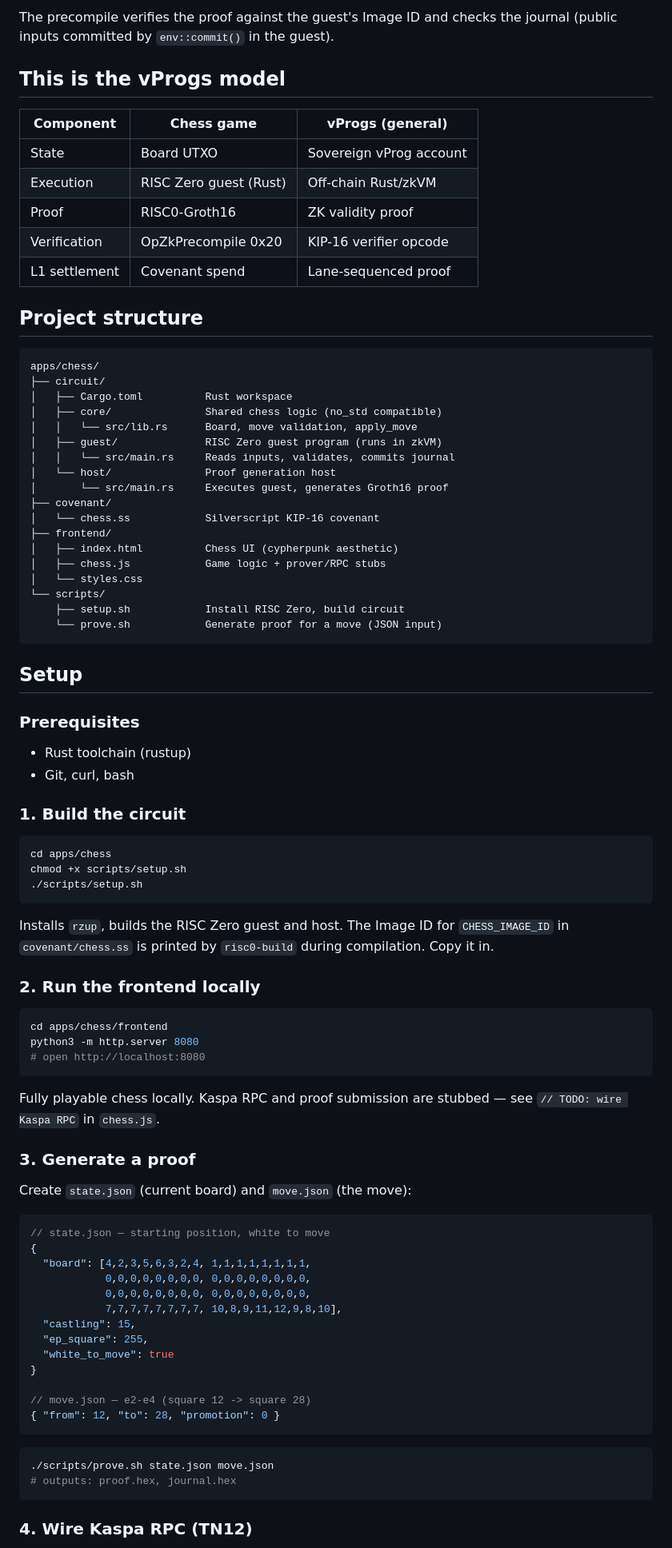
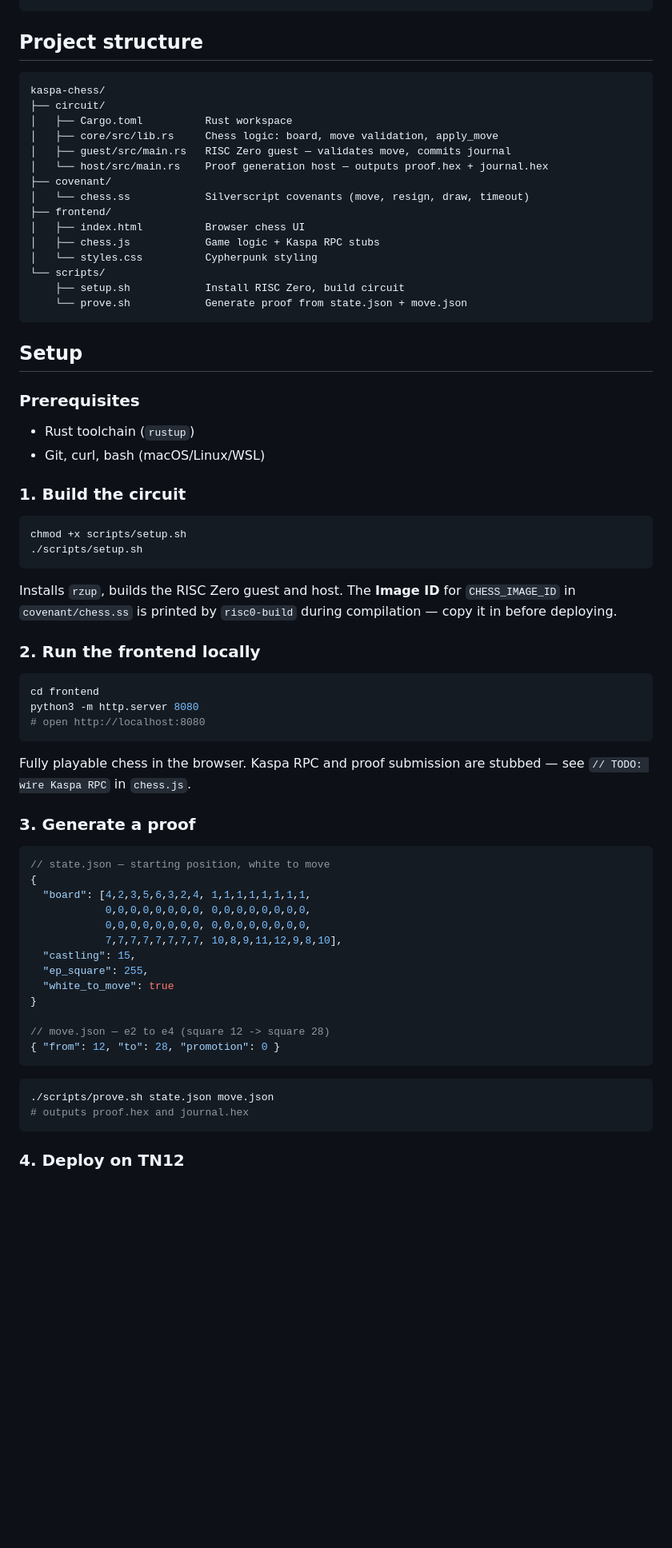
Before and after one commit to creative-inference/kaspa-chess, a Markdown page: README.md, the part around one of its changes. Shown at 80% size. GitHub-like rendering; blank space fills up the shorter version.

````diff
--- a/README.md
+++ b/README.md
@@ -57,74 +78,55 @@ Stack interface (subject to confirmation — exact opcode sequence):
 ```
-
-The precompile verifies the proof against the guest's Image ID and checks the
-journal (public inputs committed by `env::commit()` in the guest).
-
-## This is the vProgs model
-
-| Component     | Chess game             | vProgs (general)          |
-|---------------|------------------------|---------------------------|
-| State         | Board UTXO             | Sovereign vProg account   |
-| Execution     | RISC Zero guest (Rust) | Off-chain Rust/zkVM       |
-| Proof         | RISC0-Groth16          | ZK validity proof         |
-| Verification  | OpZkPrecompile 0x20    | KIP-16 verifier opcode    |
-| L1 settlement | Covenant spend         | Lane-sequenced proof      |
 
 ## Project structure
 
 ```
-apps/chess/
+kaspa-chess/
 ├── circuit/
 │   ├── Cargo.toml          Rust workspace
-│   ├── core/               Shared chess logic (no_std compatible)
-│   │   └── src/lib.rs      Board, move validation, apply_move
-│   ├── guest/              RISC Zero guest program (runs in zkVM)
-│   │   └── src/main.rs     Reads inputs, validates, commits journal
-│   └── host/               Proof generation host
-│       └── src/main.rs     Executes guest, generates Groth16 proof
+│   ├── core/src/lib.rs     Chess logic: board, move validation, apply_move
+│   ├── guest/src/main.rs   RISC Zero guest — validates move, commits journal
+│   └── host/src/main.rs    Proof generation host — outputs proof.hex + journal.hex
 ├── covenant/
-│   └── chess.ss            Silverscript KIP-16 covenant
+│   └── chess.ss            Silverscript covenants (move, resign, draw, timeout)
 ├── frontend/
-│   ├── index.html          Chess UI (cypherpunk aesthetic)
-│   ├── chess.js            Game logic + prover/RPC stubs
-│   └── styles.css
+│   ├── index.html          Browser chess UI
+│   ├── chess.js            Game logic + Kaspa RPC stubs
+│   └── styles.css          Cypherpunk styling
 └── scripts/
     ├── setup.sh            Install RISC Zero, build circuit
-    └── prove.sh            Generate proof for a move (JSON input)
+    └── prove.sh            Generate proof from state.json + move.json
 ```
 
 ## Setup
 
 ### Prerequisites
 
-- Rust toolchain (rustup)
-- Git, curl, bash
+- Rust toolchain (`rustup`)
+- Git, curl, bash (macOS/Linux/WSL)
 
 ### 1. Build the circuit
 
 ```bash
-cd apps/chess
 chmod +x scripts/setup.sh
 ./scripts/setup.sh
 ```
 
-Installs `rzup`, builds the RISC Zero guest and host. The Image ID for
+Installs `rzup`, builds the RISC Zero guest and host. The **Image ID** for
 `CHESS_IMAGE_ID` in `covenant/chess.ss` is printed by `risc0-build` during
-compilation. Copy it in.
+compilation — copy it in before deploying.
 
 ### 2. Run the frontend locally
 
 ```bash
-cd apps/chess/frontend
+cd frontend
 python3 -m http.server 8080
 # open http://localhost:8080
 ```
 
-Fully playable chess locally. Kaspa RPC and proof submission are stubbed —
+Fully playable chess in the browser. Kaspa RPC and proof submission are stubbed —
 see `// TODO: wire Kaspa RPC` in `chess.js`.
 
 ### 3. Generate a proof
-
-Create `state.json` (current board) and `move.json` (the move):
 
 ```json
 // state.json — starting position, white to move
@@ -138,14 +140,14 @@ Create `state.json` (current board) and `move.json` (the move):
   "white_to_move": true
 }
 
-// move.json — e2-e4 (square 12 -> square 28)
+// move.json — e2 to e4 (square 12 -> square 28)
 { "from": 12, "to": 28, "promotion": 0 }
 ```
 
 ```bash
 ./scripts/prove.sh state.json move.json
-# outputs: proof.hex, journal.hex
+# outputs proof.hex and journal.hex
 ```
 
-### 4. Wire Kaspa RPC (TN12)
+### 4. Deploy on TN12
 
````
Also changed, not shown: other parts of README.md (+87 -43 lines).
